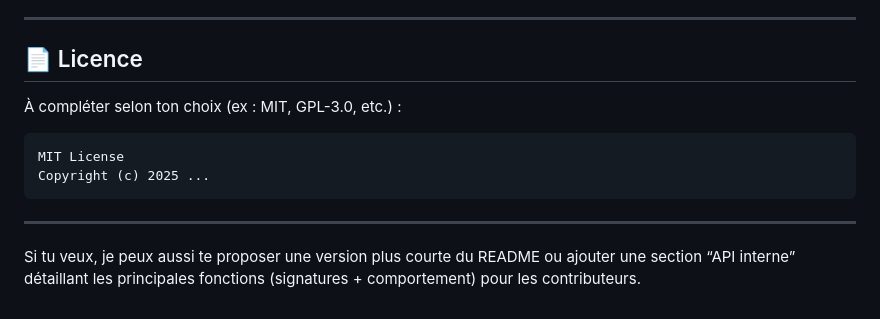
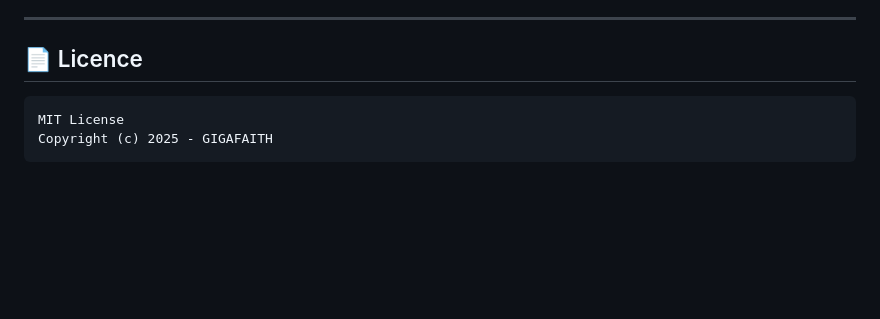
Before and after one commit to Askanen/gigafaith, a Markdown page: README.md, the part around the change. Drawn GitHub-style; blank space fills up the shorter version.

Commit message:
Fixing readme.me

````diff
--- a/README.md
+++ b/README.md
@@ -570,13 +570,7 @@ Merci de :
 
 ## 📄 Licence
 
-À compléter selon ton choix (ex : MIT, GPL-3.0, etc.) :
-
 ```text
 MIT License
-Copyright (c) 2025 ...
+Copyright (c) 2025 - GIGAFAITH
 ```
-
----
-
-Si tu veux, je peux aussi te proposer une version plus courte du README ou ajouter une section “API interne” détaillant les principales fonctions (signatures + comportement) pour les contributeurs.
````
